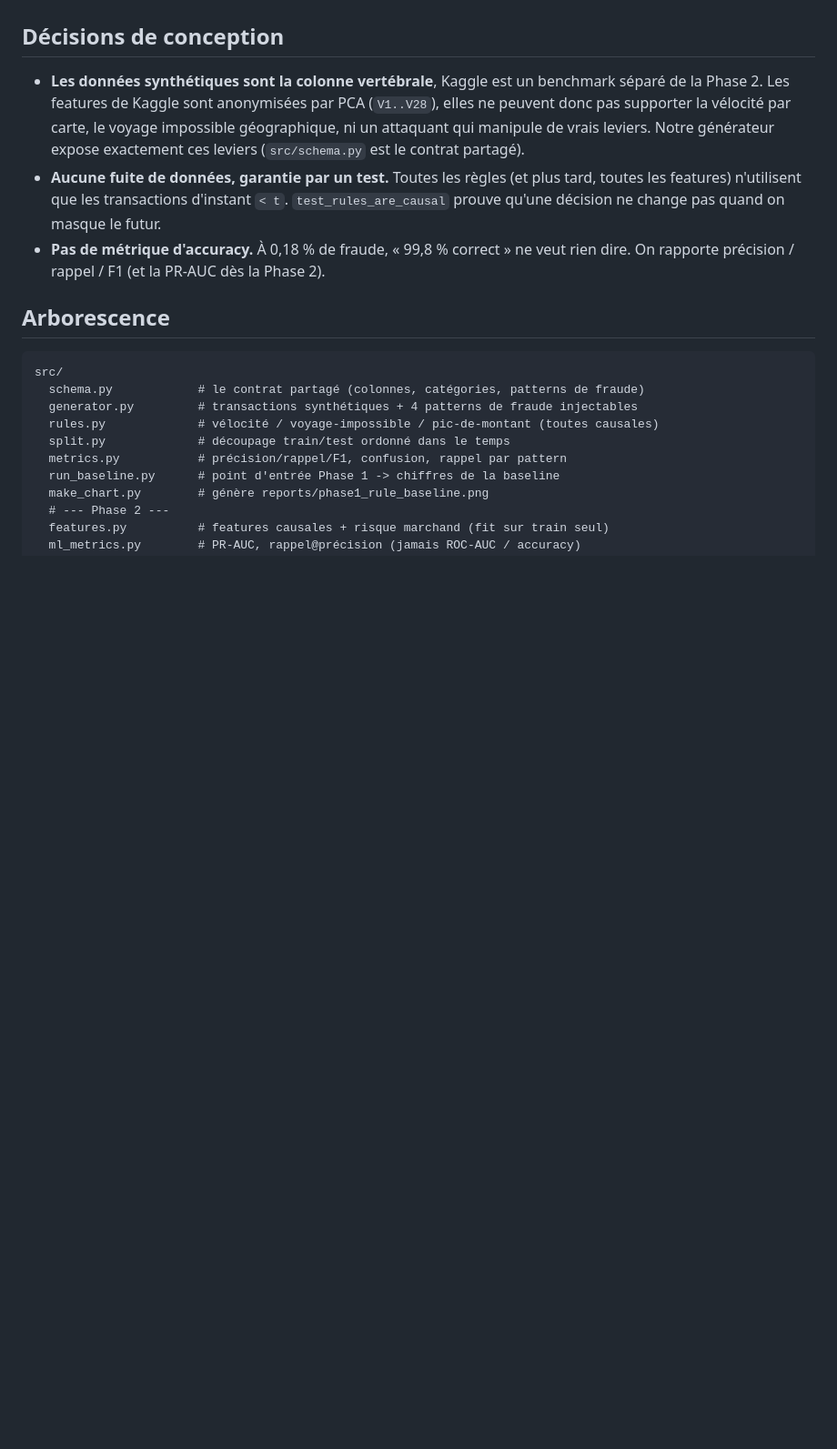
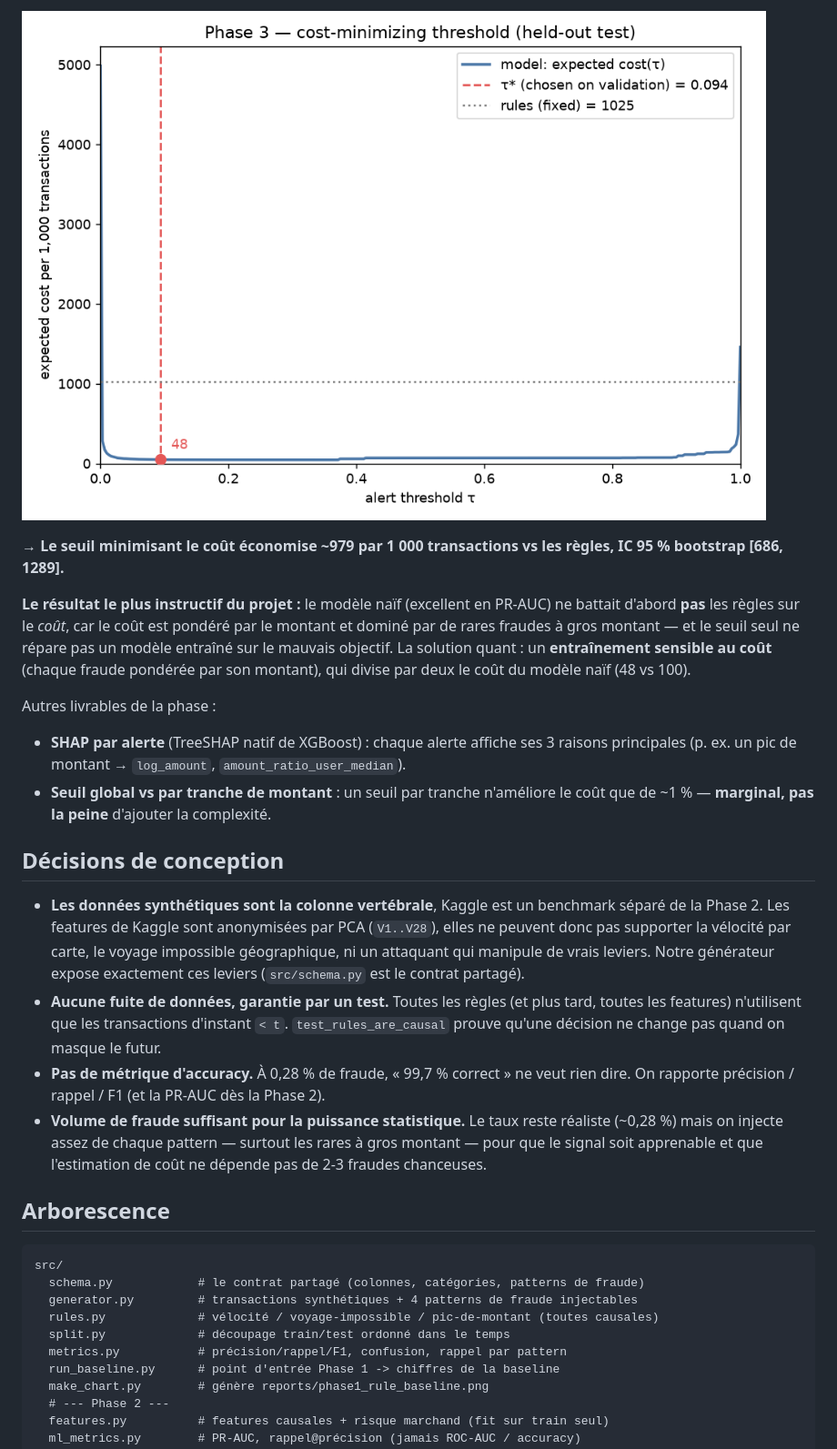
Before and after one commit to rim-taouab/Fraud-Monitor, a Markdown page: README.md, the part around one of its changes. Shown at 91% size. GitHub-like rendering; pictures changed too: reports/phase3_cost_curve.png (added); blank space fills up the shorter version.

```diff
--- a/README.md
+++ b/README.md
@@ -85,3 +102,21 @@ test tenu à l'écart.
+![Courbe de coût Phase 3](reports/phase3_cost_curve.png)
+
+**→ Le seuil minimisant le coût économise ~979 par 1 000 transactions vs les
+règles, IC 95 % bootstrap [686, 1289].**
+
+**Le résultat le plus instructif du projet :** le modèle naïf (excellent en
+PR-AUC) ne battait d'abord **pas** les règles sur le *coût*, car le coût est
+pondéré par le montant et dominé par de rares fraudes à gros montant — et le
+seuil seul ne répare pas un modèle entraîné sur le mauvais objectif. La solution
+quant : un **entraînement sensible au coût** (chaque fraude pondérée par son
+montant), qui divise par deux le coût du modèle naïf (48 vs 100).
+
+Autres livrables de la phase :
+- **SHAP par alerte** (TreeSHAP natif de XGBoost) : chaque alerte affiche ses
+  3 raisons principales (p. ex. un pic de montant → `log_amount`,
+  `amount_ratio_user_median`).
+- **Seuil global vs par tranche de montant** : un seuil par tranche n'améliore le
+  coût que de ~1 % — **marginal, pas la peine** d'ajouter la complexité.
 
 ## Décisions de conception
 
@@ -95,8 +130,12 @@ test tenu à l'écart.
   tard, toutes les features) n'utilisent que les transactions d'instant `< t`.
   `test_rules_are_causal` prouve qu'une décision ne change pas quand on masque le
   futur.
-- **Pas de métrique d'accuracy.** À 0,18 % de fraude, « 99,8 % correct » ne veut
+- **Pas de métrique d'accuracy.** À 0,28 % de fraude, « 99,7 % correct » ne veut
   rien dire. On rapporte précision / rappel / F1 (et la PR-AUC dès la Phase 2).
+- **Volume de fraude suffisant pour la puissance statistique.** Le taux reste
+  réaliste (~0,28 %) mais on injecte assez de chaque pattern — surtout les rares
+  à gros montant — pour que le signal soit apprenable et que l'estimation de coût
+  ne dépende pas de 2-3 fraudes chanceuses.
 
 ## Arborescence
 
```
Also changed, not shown: other parts of README.md (+49 -27 lines), reports/phase1_rule_baseline.png, reports/phase2_model_comparison.png, 8 other files.
